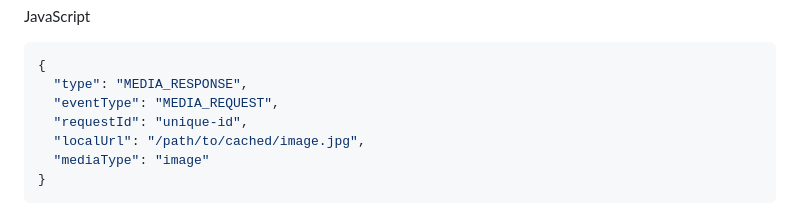
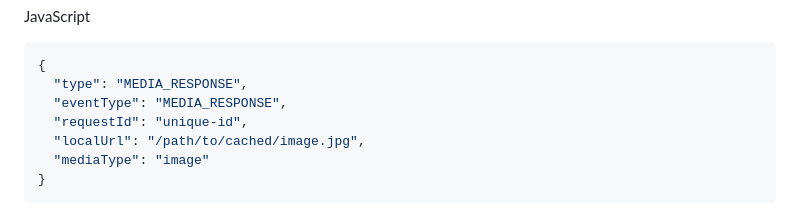
Before and after one commit to livedooh-Git/ldsk-dynamic-samples, a Markdown page: optimized-with-caching/readme.md, the part around the change. Drawn GitHub-style.

Commit message:
Response update

````diff
--- a/optimized-with-caching/readme.md
+++ b/optimized-with-caching/readme.md
@@ -86,7 +86,7 @@ JavaScript
 ```json
 {
   "type": "MEDIA_RESPONSE",
-  "eventType": "MEDIA_REQUEST",
+  "eventType": "MEDIA_RESPONSE",
   "requestId": "unique-id",
   "localUrl": "/path/to/cached/image.jpg",
   "mediaType": "image"
````
